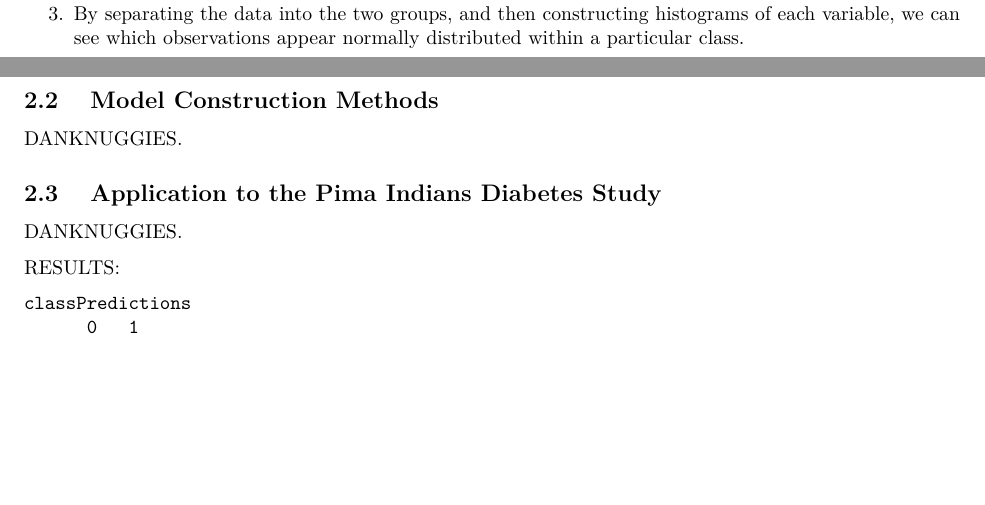
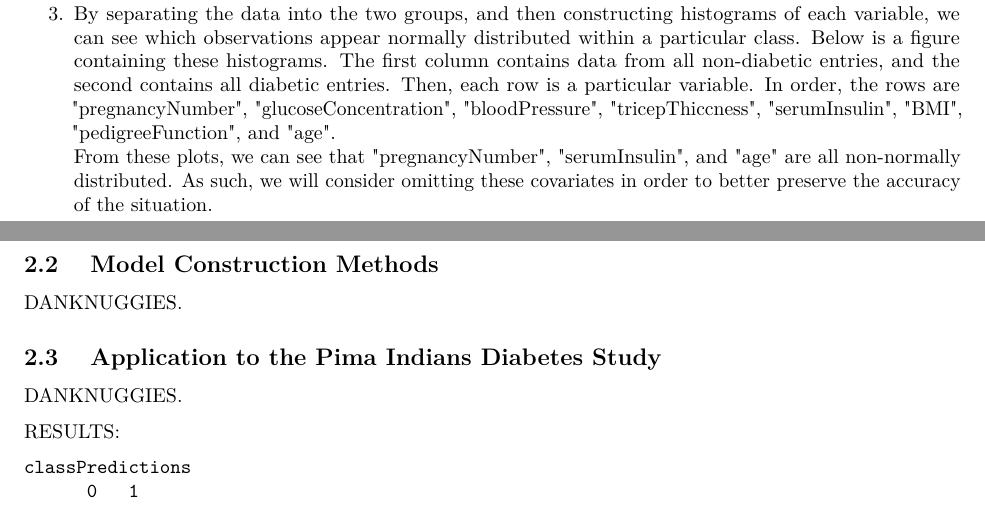
Before and after one commit to dykstal/MATH437, an R Markdown document (FinalReport/FinalReportMATH437.Rmd): two parts of pages 2 and 3 of 14, joined at a grey line, cut so that both start at the same text, the shorter picture padded with empty space. Rendered offline with R 4.5, knitr and Pandoc, then LaTeX, with nearby package versions.

Commit message:
Update FinalReportMATH437.Rmd

```diff
--- a/FinalReport/FinalReportMATH437.Rmd
+++ b/FinalReport/FinalReportMATH437.Rmd
@@ -70,7 +70,8 @@ Below are the Checks we performed for the validity assumptions.
 \begin{enumerate}
 \item There are 268 observations in the smallest group (isDiabetic == 1), and only 8 variables, so this requirement is satisfied.
 \item ???
-\item By separating the data into the two groups, and then constructing histograms of each variable, we can see which observations appear normally distributed within a particular class.
+\item By separating the data into the two groups, and then constructing histograms of each variable, we can see which observations appear normally distributed within a particular class. Below is a figure containing these histograms. The first column contains data from all non-diabetic entries, and the second contains all diabetic entries. Then, each row is a particular variable. In order, the rows are "pregnancyNumber", "glucoseConcentration", "bloodPressure", "tricepThiccness", "serumInsulin", "BMI", "pedigreeFunction", and "age". \\
+From these plots, we can see that "pregnancyNumber", "serumInsulin", and "age" are all non-normally distributed. As such, we will consider omitting these covariates in order to better preserve the accuracy of the situation.
 \end{enumerate}
 
 
```
